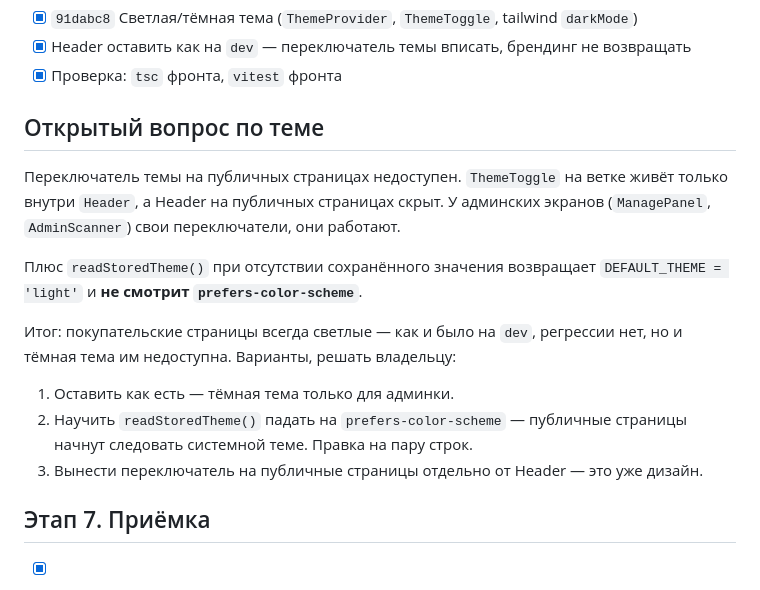
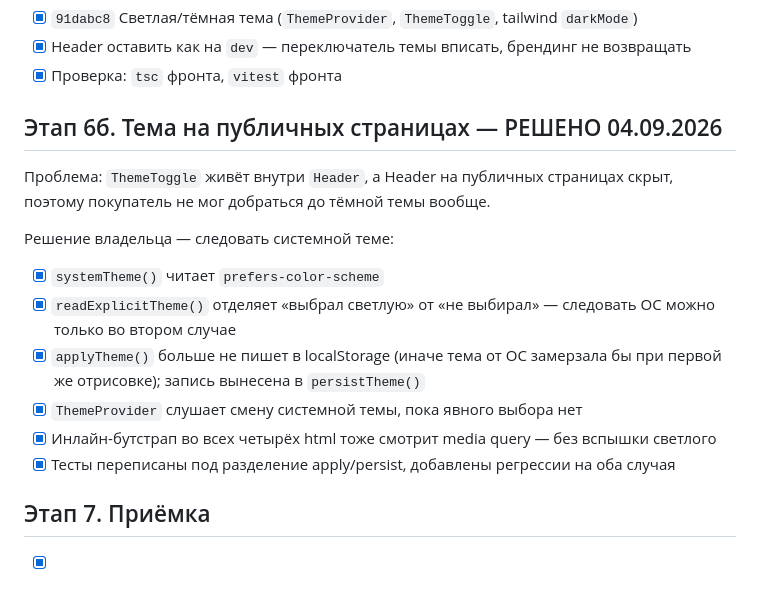
Before and after one commit to kamran134/tea-ticket-v2, a Markdown page: .claude/plan.md, the part around the change. Rendered like a GitHub page.

Commit message:
Record the theme decision in the plan
Co-Authored-By: Claude Opus 5 <noreply@anthropic.com>

```diff
--- a/.claude/plan.md
+++ b/.claude/plan.md
@@ -48,22 +48,21 @@
 - [x] Header оставить как на `dev` — переключатель темы вписать, брендинг не возвращать
 - [x] Проверка: `tsc` фронта, `vitest` фронта
 
-## Открытый вопрос по теме
+## Этап 6б. Тема на публичных страницах — РЕШЕНО 04.09.2026
 
-Переключатель темы на публичных страницах недоступен. `ThemeToggle` на ветке живёт
-только внутри `Header`, а Header на публичных страницах скрыт. У админских экранов
-(`ManagePanel`, `AdminScanner`) свои переключатели, они работают.
+Проблема: `ThemeToggle` живёт внутри `Header`, а Header на публичных страницах скрыт,
+поэтому покупатель не мог добраться до тёмной темы вообще.
 
-Плюс `readStoredTheme()` при отсутствии сохранённого значения возвращает
-`DEFAULT_THEME = 'light'` и **не смотрит `prefers-color-scheme`**.
+Решение владельца — следовать системной теме:
 
-Итог: покупательские страницы всегда светлые — как и было на `dev`, регрессии нет,
-но и тёмная тема им недоступна. Варианты, решать владельцу:
-
-1. Оставить как есть — тёмная тема только для админки.
-2. Научить `readStoredTheme()` падать на `prefers-color-scheme` — публичные страницы
-   начнут следовать системной теме. Правка на пару строк.
-3. Вынести переключатель на публичные страницы отдельно от Header — это уже дизайн.
+- [x] `systemTheme()` читает `prefers-color-scheme`
+- [x] `readExplicitTheme()` отделяет «выбрал светлую» от «не выбирал» — следовать ОС
+      можно только во втором случае
+- [x] `applyTheme()` больше не пишет в localStorage (иначе тема от ОС замерзала бы
+      при первой же отрисовке); запись вынесена в `persistTheme()`
+- [x] `ThemeProvider` слушает смену системной темы, пока явного выбора нет
+- [x] Инлайн-бутстрап во всех четырёх html тоже смотрит media query — без вспышки светлого
+- [x] Тесты переписаны под разделение apply/persist, добавлены регрессии на оба случая
 
 ## Этап 7. Приёмка
 
```
